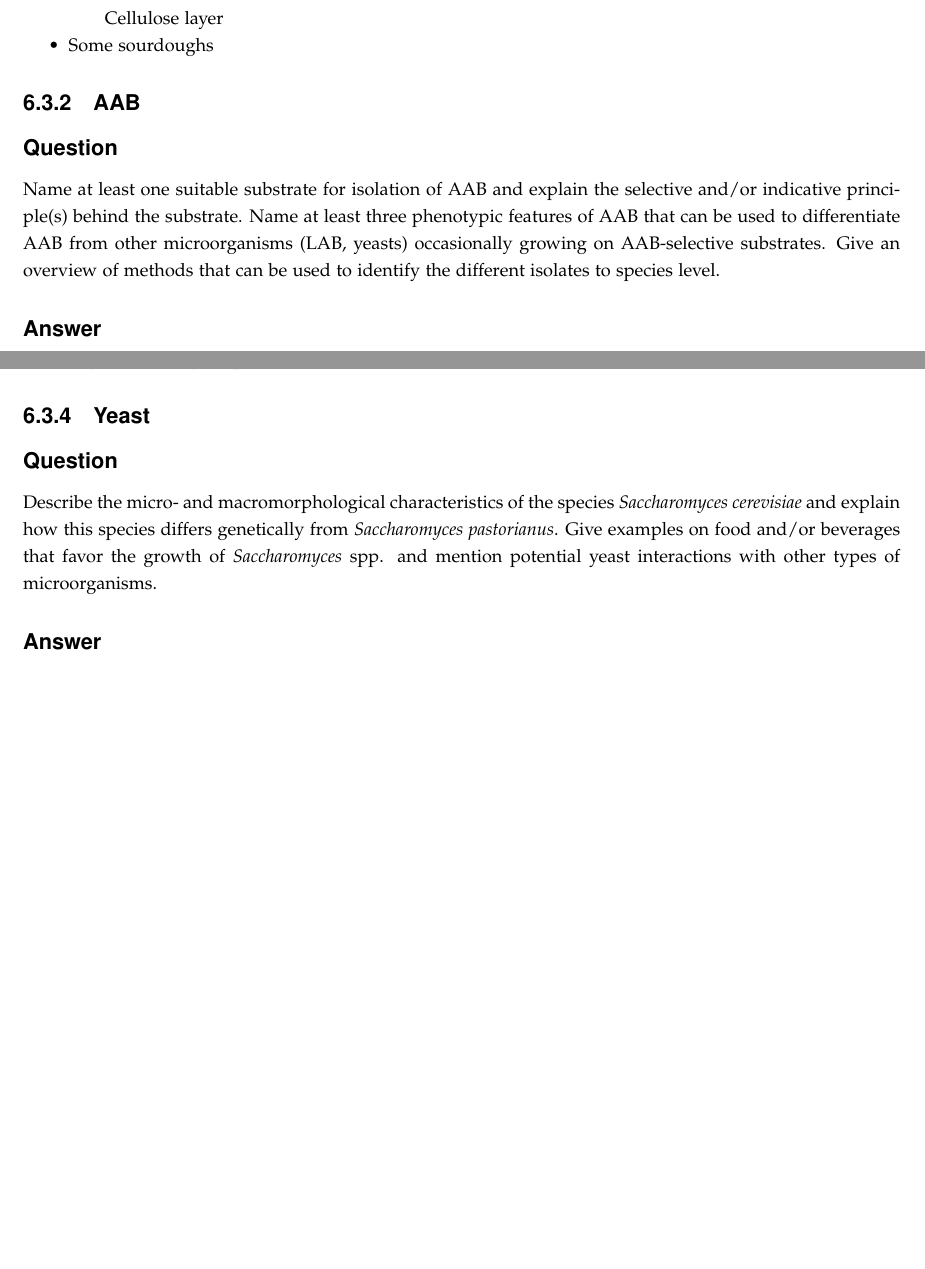
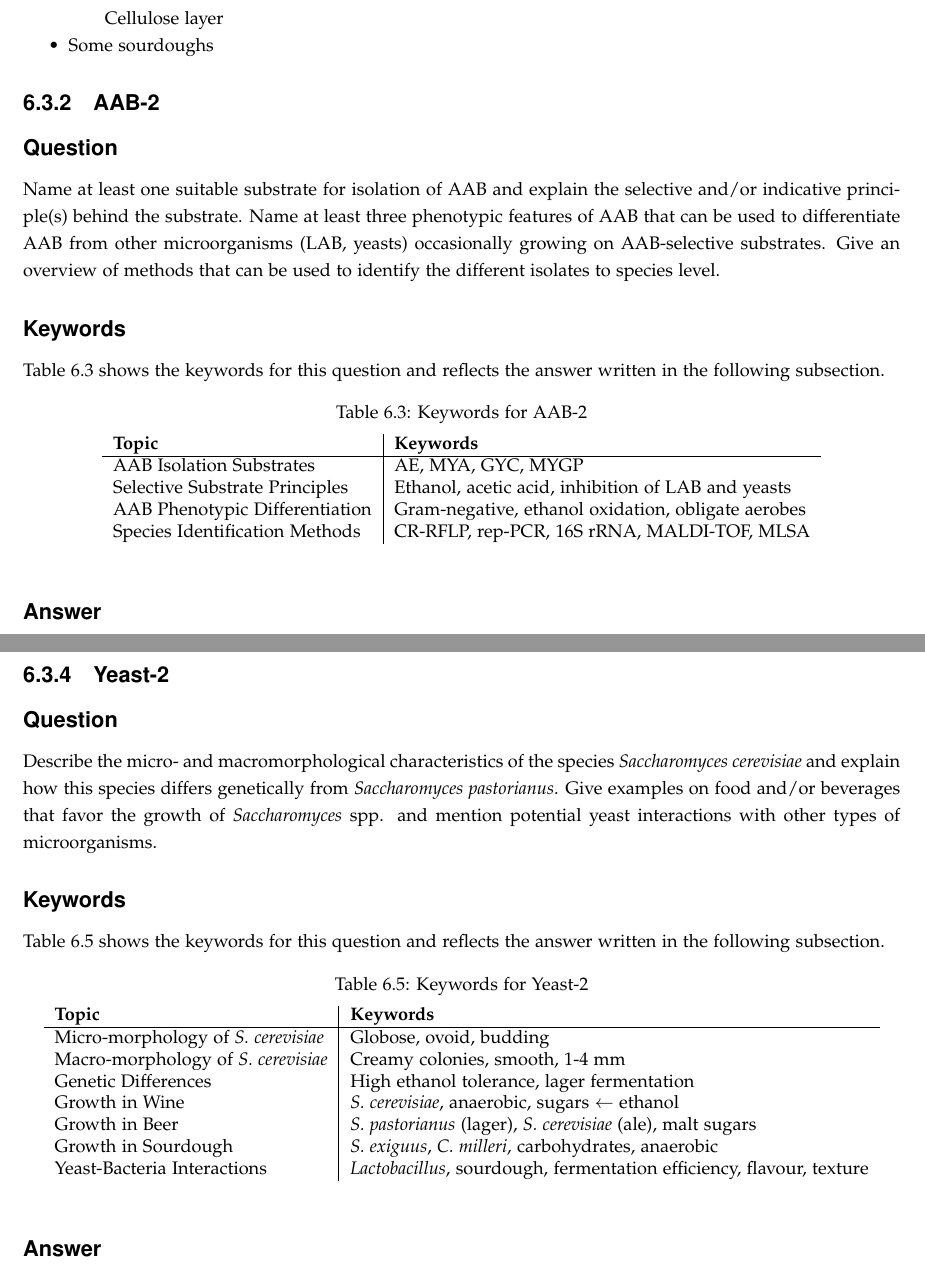
Before and after one commit to DanishUnicorn/tcp, a LaTeX thesis (Microbiology Notes/main.tex, which reads Microbiology Notes/TexFiles/chapter6.tex): two parts of pages 147 and 149 of 172 before the commit and two parts of pages 147 and 150 of 173 after it, joined at a grey line, cut so that both start at the same text, the shorter picture padded with empty space. The pictures show the PDF file Microbiology Notes/main.pdf that the author committed with the source.

Commit message:
6.3.5 KW has been concluded.

```diff
--- a/Microbiology Notes/TexFiles/chapter6.tex
+++ b/Microbiology Notes/TexFiles/chapter6.tex
@@ -121,9 +122,25 @@ Some examples of fermented foods where AAB play an essential role are:
     \item Some sourdoughs
 \end{itemize}
 
-\subsection{AAB}
+\subsection{AAB-2}
 \subsubsection*{Question}
 Name at least one suitable substrate for isolation of AAB and explain the selective and/or indicative principle(s) behind the substrate. Name at least three phenotypic features of AAB that can be used to differentiate AAB from other microorganisms (LAB, yeasts) occasionally growing on AAB-selective substrates. Give an overview of methods that can be used to identify the different isolates to species level.
+
+\subsubsection*{Keywords}
+Table \ref{tab:KW-AAB2} shows the keywords for this question and reflects the answer written in the following subsection.
+\begin{table}[h]
+    \centering
+    \caption{Keywords for AAB-2}
+    \label{tab:KW-AAB2}
+    \begin{tabular}{l|l}
+        \textbf{Topic} & \textbf{Keywords} \\
+        \hline
+        AAB Isolation Substrates & AE, MYA, GYC, MYGP \\
+        Selective Substrate Principles & Ethanol, acetic acid, inhibition of LAB and yeasts \\
+        AAB Phenotypic Differentiation & Gram-negative, ethanol oxidation, obligate aerobes \\
+        Species Identification Methods & CR-RFLP, rep-PCR, 16S rRNA, MALDI-TOF, MLSA \\
+    \end{tabular}
+\end{table}
 
 \subsubsection*{Answer}
 \subsubsubsection*{Suitable substrate for isolation of AAB:}
@@ -161,9 +178,12 @@ Sequencing of 16S rRNA (for bacteria) and 26S rRNA (for yeasts) is used for spec
 
 Molecular techniques like BLAST searching are applied for further species identification based on sequence data, as outlined on page 16 (LabProto).
 
-\subsection{Yeast}
+\subsection{Yeast-1}
 \subsubsection*{Question}
 Give 2-3 examples on foods and/or beverages that are fermented by yeasts. Explain whether single or multiple species participate in the fermentation and whether the yeast(s) are added as starter culture(s) or occur spontaneously. Describe the functions of the yeasts in the products. Explain how yeast can be identified to species level and give examples of typing techniques for strain characterization.
+
+\subsubsection*{Keywords}
+Table \ref{tab:KW-Yeast1} shows the keywords for this question and reflects the answer written in the following subsection.
 
 \subsubsection*{Answer}
 \subsubsubsection*{Examples of foods and beverages fermented by yeasts}
@@ -197,9 +231,28 @@ Yeast species can be identified through various methods, including:
     \item \textbf{Genomic Methods}: Whole-genome sequencing can provide detailed information on the genetic makeup of yeasts, aiding in species identification and strain characterization \cite*{L9-ISAPP}.
 \end{itemize}
 
-\subsection{Yeast}
+\subsection{Yeast-2}
 \subsubsection*{Question}
 Describe the micro- and macromorphological characteristics of the species \textit{Saccharomyces cerevisiae} and explain how this species differs genetically from \textit{Saccharomyces pastorianus}. Give examples on food and/or beverages that favor the growth of \textit{Saccharomyces} spp. and mention potential yeast interactions with other types of microorganisms.
+
+\subsubsection*{Keywords}
+Table \ref{tab:KW-Yeast2} shows the keywords for this question and reflects the answer written in the following subsection.
+\begin{table}[h]
+    \centering
+    \caption{Keywords for Yeast-2}
+    \label{tab:KW-Yeast2}
+    \begin{tabular}{l|l}
+        \textbf{Topic} & \textbf{Keywords} \\
+        \hline
+        Micro-morphology of \textit{S. cerevisiae} & Globose, ovoid, budding \\
+        Macro-morphology of \textit{S. cerevisiae} & Creamy colonies, smooth, 1-4 mm \\
+        Genetic Differences & High ethanol tolerance, lager fermentation \\
+        Growth in Wine & \textit{S. cerevisiae}, anaerobic, sugars $\leftarrow$ ethanol \\
+        Growth in Beer & \textit{S. pastorianus} (lager), \textit{S. cerevisiae} (ale), malt sugars \\
+        Growth in Sourdough & \textit{S. exiguus}, \textit{C. milleri}, carbohydrates, anaerobic \\
+        Yeast-Bacteria Interactions & \textit{Lactobacillus}, sourdough, fermentation efficiency, flavour, texture \\
+    \end{tabular}
+\end{table}
 
 \subsubsection*{Answer}
 \subsubsubsection*{Micro- and macromorphological characteristics of \textit{Saccharomyces cerevisiae}}
@@ -232,3 +285,10 @@ Saccharomyces spp. often interact with various microorganisms in fermentation en
 \subsection{Bacillus}
 \subsubsection*{Question}
 Identify the most commonly occurring species of aerobic, endospore-forming microorganisms found in alkaline fermented foods. Mention at least 2-3 examples of desired technological properties of Bacillus spp. and how these technological properties influence the quality of the final product. Discuss shortly the implications of spontaneous as compared to controlled fermentations for the quality and safety of the final product.
+
+\subsubsection*{Keywords}
+Table \ref{tab:KW-Bacillus} shows the keywords for this question and reflects the answer written in the following subsection.
+\begin{table}[h]
+    \centering
+    \caption{Keywords for Bacillus}
+    \label{tab:KW-Bacillus}
```
Also changed, not shown: Microbiology Notes/main.pdf, Microbiology Notes/TexFiles/chapter6.tex (31 more changed lines).
